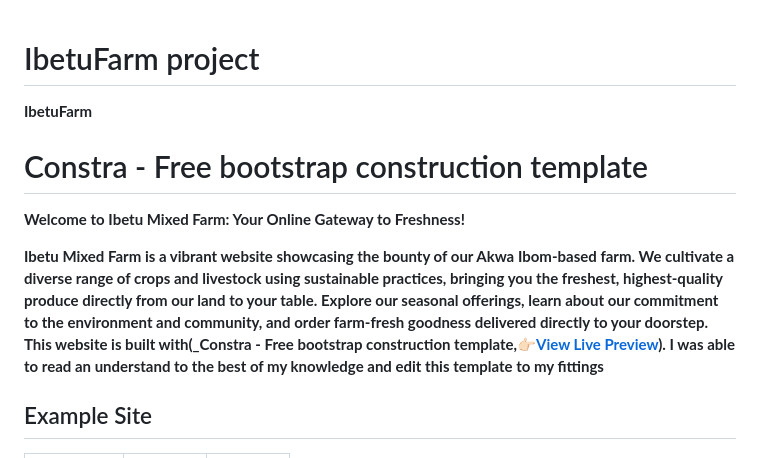
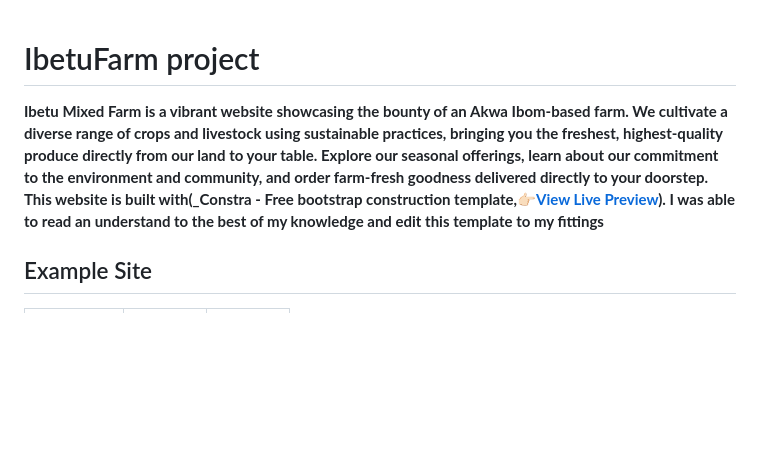
Before and after one commit to ToyioUdoete/IbetuFarm, a Markdown page: README.md, the part around the change. Rendered like a GitHub page; blank space fills up the shorter version.

```diff
--- a/README.md
+++ b/README.md
@@ -1,12 +1,6 @@
  # IbetuFarm project
-**IbetuFarm**
-# Constra - Free bootstrap construction template
 
-**Welcome to Ibetu Mixed Farm: Your Online Gateway to Freshness!**
-
-
-
-**Ibetu Mixed Farm is a vibrant website showcasing the bounty of our Akwa Ibom-based farm. We cultivate a diverse range of crops and livestock using sustainable practices, bringing you the freshest, highest-quality produce directly from our land to your table. Explore our seasonal offerings, learn about our commitment to the environment and community, and order farm-fresh goodness delivered directly to your doorstep. This website is built with(_Constra - Free bootstrap construction template,👉🏻[View Live Preview](https://demo.themefisher.com/constra/)). I was able to read an understand to the best of my knowledge and edit this template to my fittings**
+**Ibetu Mixed Farm is a vibrant website showcasing the bounty of an Akwa Ibom-based farm. We cultivate a diverse range of crops and livestock using sustainable practices, bringing you the freshest, highest-quality produce directly from our land to your table. Explore our seasonal offerings, learn about our commitment to the environment and community, and order farm-fresh goodness delivered directly to your doorstep. This website is built with(_Constra - Free bootstrap construction template,👉🏻[View Live Preview](https://demo.themefisher.com/constra/)). I was able to read an understand to the best of my knowledge and edit this template to my fittings**
 
 
 <!-- demo -->
```
